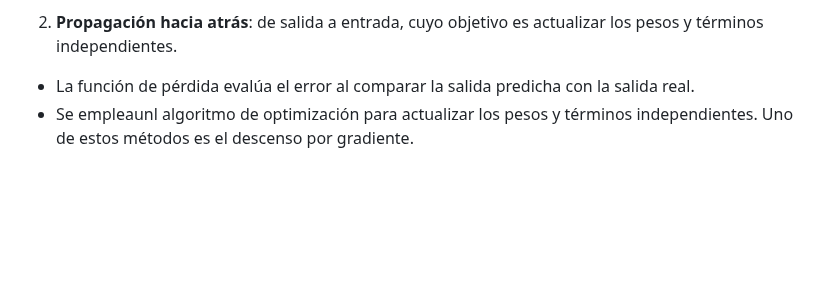
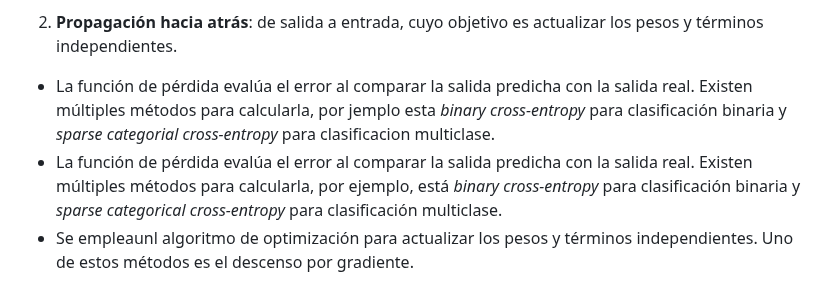
Before and after one commit to RoboticsLabURJC/2024-tfg-lara-poves, a Markdown page: docs/_posts/2024-03-26-Perception.md, the part around the change. Rendered like a GitHub page; blank space fills up the shorter version.

```diff
--- a/docs/_posts/2024-03-26-Perception.md
+++ b/docs/_posts/2024-03-26-Perception.md
@@ -64,7 +64,8 @@ El proceso de entrenamiento se divide en dos etapas:
 - Las **funciones de activación** pretenden introducir no linealidad en la red, las más usadas son ReLu = max(r, 0) y softmax, usada para resolver problemas de clasificación multiclase. Se hace una predicción, que es el resultado al aplicar la función de activación: a = f(r)
 
 2. **Propagación hacia atrás**: de salida a entrada, cuyo objetivo es actualizar los pesos y términos independientes.
-- La función de pérdida evalúa el error al comparar la salida predicha con la salida real.
+- La función de pérdida evalúa el error al comparar la salida predicha con la salida real. Existen múltiples métodos para calcularla, por jemplo esta *binary cross-entropy* para clasificación binaria y  *sparse categorial cross-entropy* para clasificacion multiclase.
+- La función de pérdida evalúa el error al comparar la salida predicha con la salida real. Existen múltiples métodos para calcularla, por ejemplo, está *binary cross-entropy* para clasificación binaria y *sparse categorical cross-entropy* para clasificación multiclase.
 - Se empleaunl algoritmo de optimización para actualizar los pesos y términos independientes. Uno de estos métodos es el descenso por gradiente.
 
 En la fase de actualización, se emplea un parámetro llamado **tasa de aprendizaje (α)** para controlar la magnitud de los ajustes realizados en los pesos de la red neuronal durante cada paso de entrenamiento. Una tasa de aprendizaje muy grande puede provocar oscilaciones y dificultar la convergencia al punto óptimo, mientras que una tasa muy pequeña puede prolongar significativamente el tiempo de entrenamiento y el consumo de recursos computacionales
```
